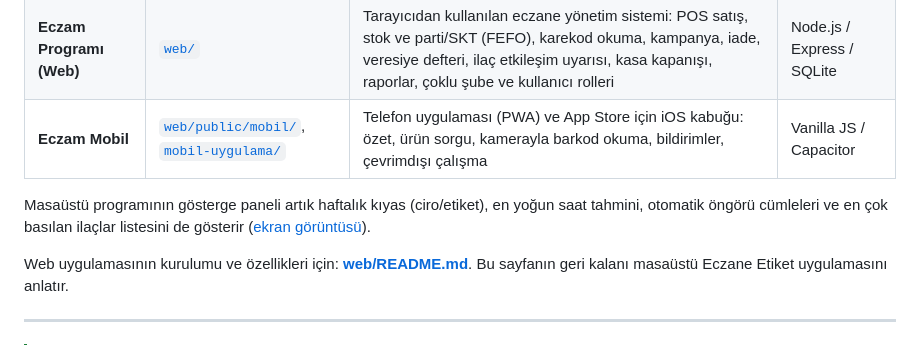
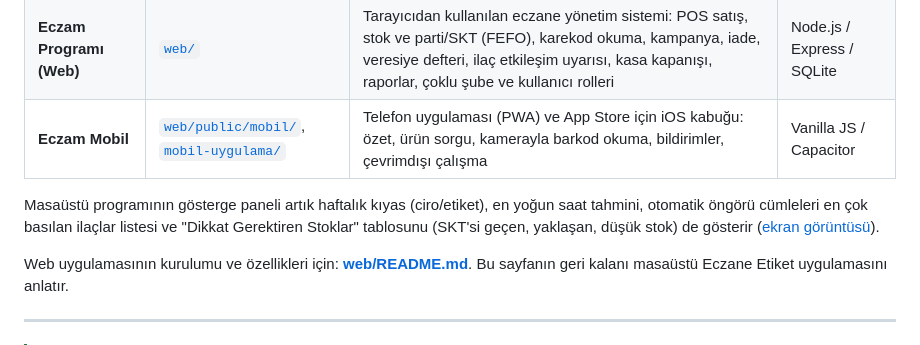
Before and after one commit to Bluetwinklez/eczane-etiket, a Markdown page: README.md, the part around the change. Drawn GitHub-style.

```diff
--- a/README.md
+++ b/README.md
@@ -27,7 +27,7 @@ Bu depoda birbirinden bağımsız çalışan iki eczane uygulaması bulunur:
 | **Eczam Programı (Web)** | [`web/`](web/) | Tarayıcıdan kullanılan eczane yönetim sistemi: POS satış, stok ve parti/SKT (FEFO), karekod okuma, kampanya, iade, veresiye defteri, ilaç etkileşim uyarısı, kasa kapanışı, raporlar, çoklu şube ve kullanıcı rolleri | Node.js / Express / SQLite |
 | **Eczam Mobil** | [`web/public/mobil/`](web/public/mobil/), [`mobil-uygulama/`](mobil-uygulama/) | Telefon uygulaması (PWA) ve App Store için iOS kabuğu: özet, ürün sorgu, kamerayla barkod okuma, bildirimler, çevrimdışı çalışma | Vanilla JS / Capacitor |
 
-Masaüstü programının gösterge paneli artık haftalık kıyas (ciro/etiket), en yoğun saat tahmini, otomatik öngörü cümleleri ve en çok basılan ilaçlar listesini de gösterir ([ekran görüntüsü](docs/masaustu-gosterge.png)).
+Masaüstü programının gösterge paneli artık haftalık kıyas (ciro/etiket), en yoğun saat tahmini, otomatik öngörü cümleleri en çok basılan ilaçlar listesi ve "Dikkat Gerektiren Stoklar" tablosunu (SKT'si geçen, yaklaşan, düşük stok) de gösterir ([ekran görüntüsü](docs/masaustu-gosterge.png)).
 
 Web uygulamasının kurulumu ve özellikleri için: **[web/README.md](web/README.md)**. Bu sayfanın geri kalanı masaüstü Eczane Etiket uygulamasını anlatır.
 
```
Also changed, not shown: web/README.md (+2 -0 lines), docs/masaustu-gosterge.png, 10 other files.
